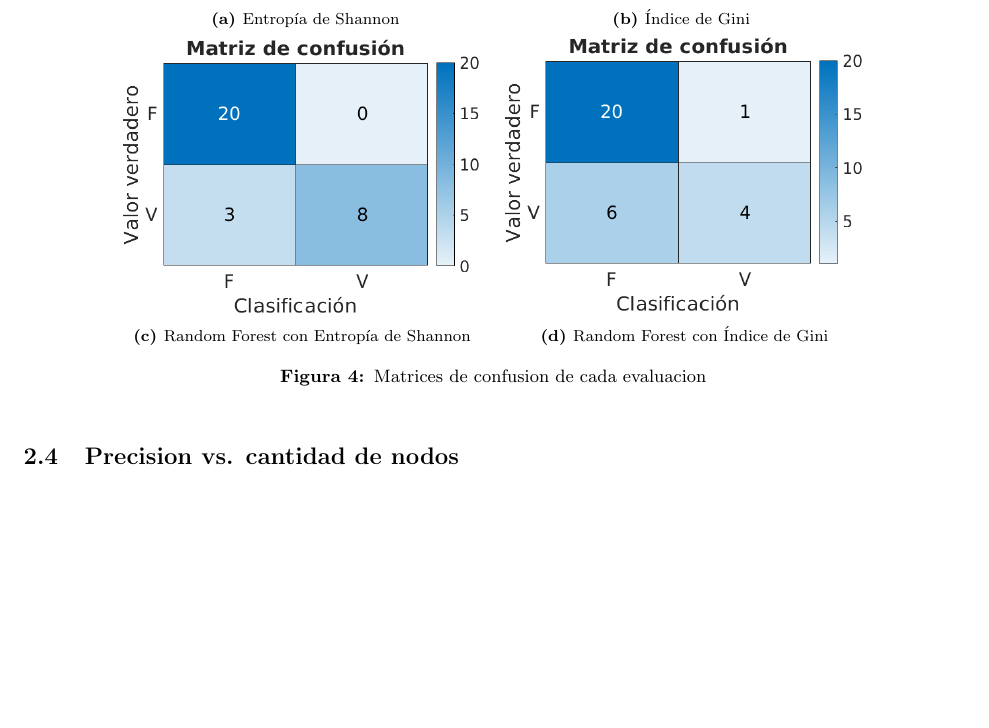
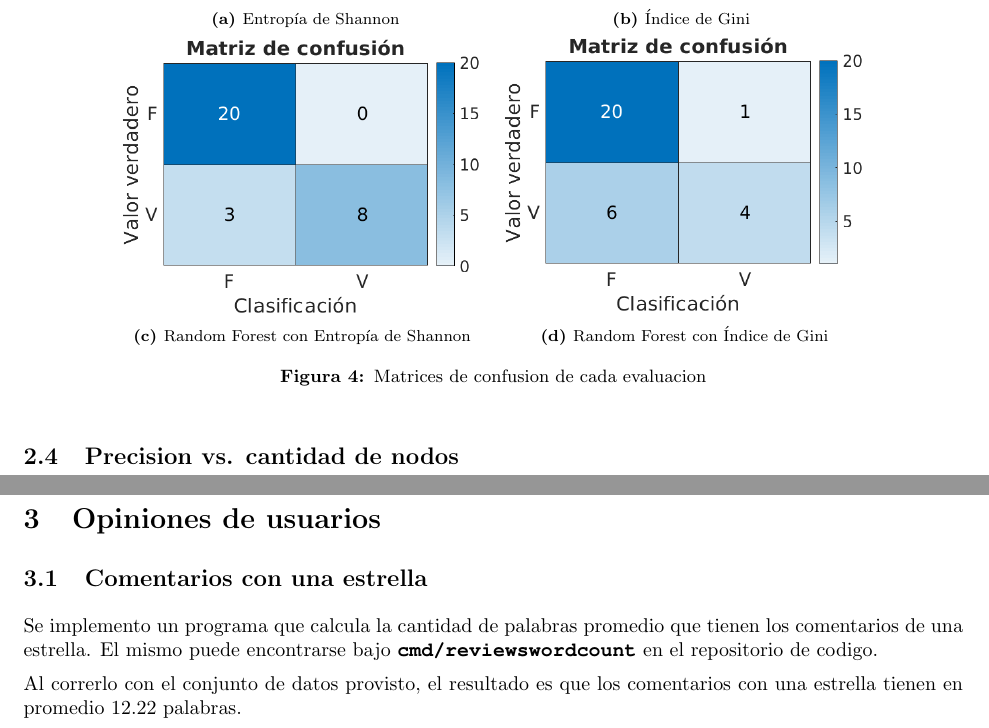
Before and after one commit to Giulianos/ml-tp2, a LaTeX document (docs/informe/informe.tex): part of page 5 of 5 before the commit and two parts of pages 5 and 6 of 6 after it, the two joined at a grey line, cut so that both start at the same text, the shorter picture padded with empty space. Compiled offline with pdfLaTeX.

Commit message:
Add reviews word count section to report

```diff
--- a/docs/informe/informe.tex
+++ b/docs/informe/informe.tex
@@ -226,4 +226,11 @@ Para determinar el porcentaje de test a utilizar, se realizaron 5 divisiones ale
 
 \newpage
 
+\section{Opiniones de usuarios}
+
+\subsection{Comentarios con una estrella}
+Se implemento un programa que calcula la cantidad de palabras promedio que tienen los comentarios de una estrella. El mismo puede encontrarse bajo \bold{cmd/reviewswordcount} en el repositorio de codigo.
+
+Al correrlo con el conjunto de datos provisto, el resultado es que los comentarios con una estrella tienen en promedio $12.22$ palabras.
+
 \end{document}
```
